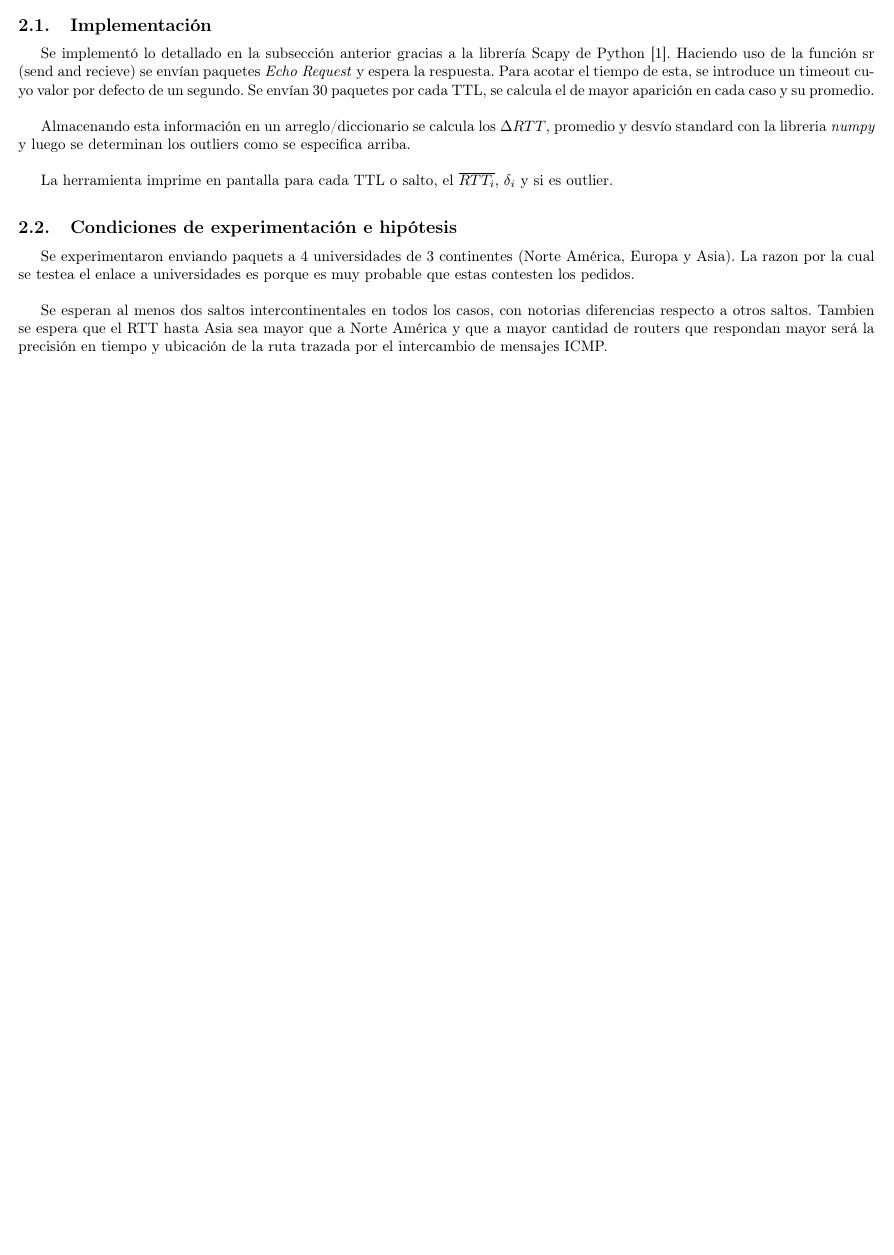
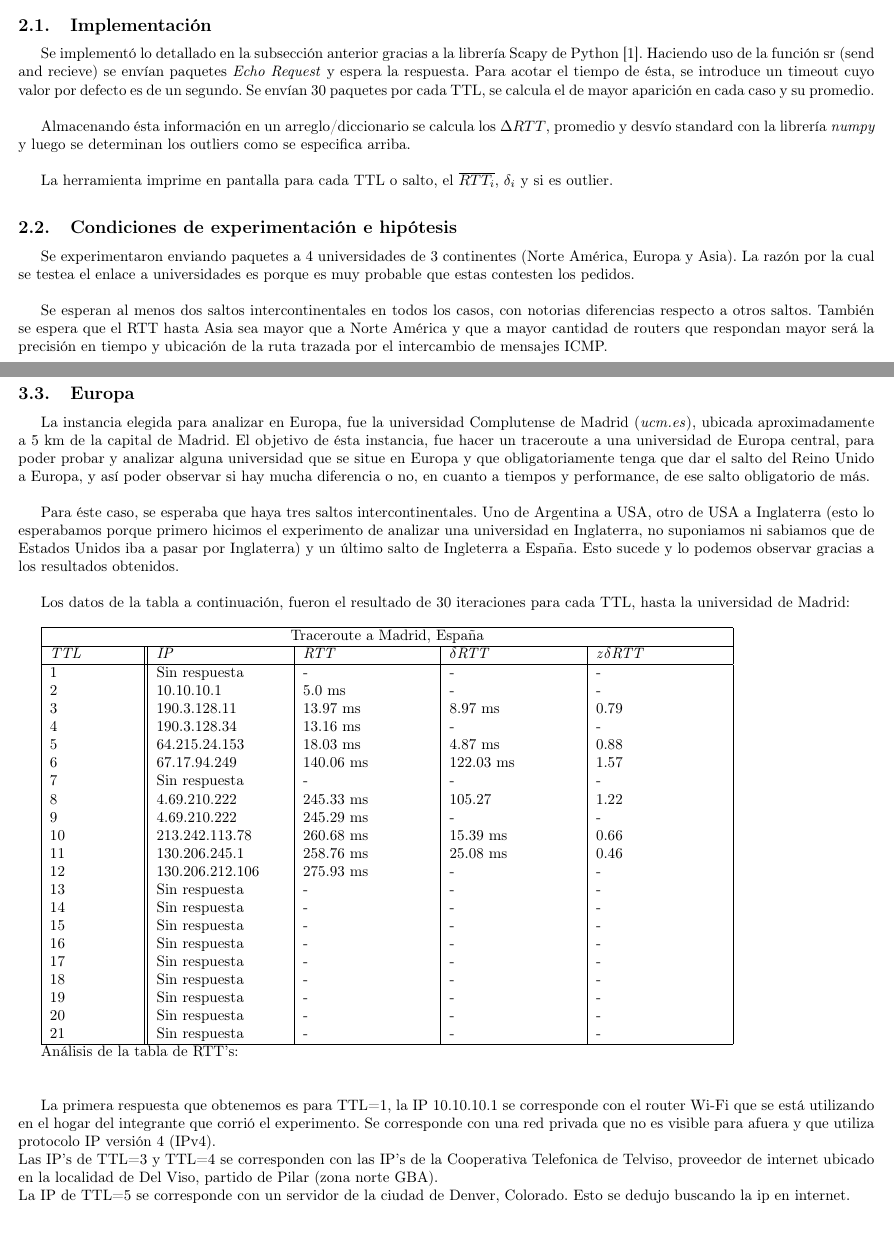
Before and after one commit to alealbertini/tc-2017, a LaTeX document (tp2/docs/informe/tp2.tex, which reads tp2/docs/informe/modules/Desarrollo.tex, tp2/docs/informe/modules/Experimentos_EU.tex): part of page 4 of 12 before the commit and two parts of pages 4 and 7 of 14 after it, the two joined at a grey line, cut so that both start at the same text, the shorter picture padded with empty space. Compiled offline with pdfLaTeX.

Commit message:
comienzo informe Europa

```diff
--- a/tp2/docs/informe/modules/Desarrollo.tex
+++ b/tp2/docs/informe/modules/Desarrollo.tex
@@ -31,14 +31,14 @@ Comprobaremos experimentalmente el grado de acierto de este método de descarte
 
 \subsection{Implementación}
 
-Se implementó lo detallado en la subsección anterior gracias a la librería Scapy de Python \cite{Scapy}. Haciendo uso de la función sr (send and recieve) se envían paquetes \textit{Echo Request} y espera la respuesta. Para acotar el tiempo de esta, se introduce un timeout cuyo valor por defecto de un segundo. Se envían 30 paquetes por cada TTL, se calcula el de mayor aparición en cada caso y su promedio.\\
+Se implementó lo detallado en la subsección anterior gracias a la librería Scapy de Python \cite{Scapy}. Haciendo uso de la función sr (send and recieve) se envían paquetes \textit{Echo Request} y espera la respuesta. Para acotar el tiempo de ésta, se introduce un timeout cuyo valor por defecto es de un segundo. Se envían 30 paquetes por cada TTL, se calcula el de mayor aparición en cada caso y su promedio.\\
 
-Almacenando esta información en un arreglo/diccionario se calcula los $\Delta RTT$, promedio y desvío standard con la libreria \textit{numpy} y luego se determinan los outliers como se especifica arriba.\\
+Almacenando ésta información en un arreglo/diccionario se calcula los $\Delta RTT$, promedio y desvío standard con la librería \textit{numpy} y luego se determinan los outliers como se especifica arriba.\\
 
 La herramienta imprime en pantalla para cada TTL o salto, el $\overline{RTT_{i}}$, $\delta_{i}$ y si es outlier.
 
 \subsection{Condiciones de experimentación e hipótesis}
 
-Se experimentaron enviando paquets a 4 universidades de 3 continentes (Norte América, Europa y Asia). La razon por la cual se testea el enlace a universidades es porque es muy probable que estas contesten los pedidos.\\
+Se experimentaron enviando paquetes a 4 universidades de 3 continentes (Norte América, Europa y Asia). La razón por la cual se testea el enlace a universidades es porque es muy probable que estas contesten los pedidos.\\
 
-Se esperan al menos dos saltos intercontinentales en todos los casos, con notorias diferencias respecto a otros saltos. Tambien se espera que el RTT hasta Asia sea mayor que a Norte América y que a mayor cantidad de routers que respondan mayor será la precisión en tiempo y ubicación de la ruta trazada por el intercambio de mensajes ICMP.
+Se esperan al menos dos saltos intercontinentales en todos los casos, con notorias diferencias respecto a otros saltos. También se espera que el RTT hasta Asia sea mayor que a Norte América y que a mayor cantidad de routers que respondan mayor será la precisión en tiempo y ubicación de la ruta trazada por el intercambio de mensajes ICMP.
--- a/tp2/docs/informe/modules/Experimentos_EU.tex
+++ b/tp2/docs/informe/modules/Experimentos_EU.tex
@@ -1,2 +1,60 @@
 
 \subsection{Europa}
+
+La instancia elegida para analizar en Europa, fue la universidad Complutense de Madrid (\textit{ucm.es}), ubicada aproximadamente a
+5 km de la capital de Madrid. El objetivo de ésta instancia, fue hacer un traceroute a una universidad de Europa central, para poder
+probar y analizar alguna universidad que se situe en Europa y que obligatoriamente tenga que dar el salto del Reino Unido a Europa,
+y así poder observar si hay mucha diferencia o no, en cuanto a tiempos y performance, de ese salto obligatorio de más. \\
+
+Para éste caso, se esperaba que haya tres saltos intercontinentales. Uno de Argentina a USA, otro de USA a Inglaterra (esto lo esperabamos
+porque primero hicimos el experimento de analizar una universidad en Inglaterra, no suponiamos ni sabiamos que de Estados Unidos iba a pasar
+por Inglaterra) y un último salto de Ingleterra a España. Esto sucede y lo podemos observar gracias a los resultados obtenidos. \\
+
+Los datos de la tabla a continuación, fueron el resultado de 30 iteraciones para cada TTL, hasta la universidad de Madrid: \\
+
+
+\begin{tabular}{ |p{2cm}||p{3cm}|p{3cm}|p{3cm}|p{3cm}|   }
+ \hline
+ \multicolumn{5}{|c|}{Traceroute a Madrid, España} \\
+ \hline
+ \textit{TTL} & \textit{IP}  & \textit{RTT} & $\delta$\textit{RTT} & \textit{z}$\delta$\textit{RTT}\\
+ \hline
+ 1   & Sin respuesta  & - &   - & -\\
+ 2   & 10.10.10.1 & 5.0 ms &   - & -\\
+ 3   & 190.3.128.11  & 13.97 ms & 8.97 ms & 0.79  \\
+ 4   & 190.3.128.34   & 13.16 ms &   - & -\\
+ 5   & 64.215.24.153  & 18.03 ms &  4.87 ms & 0.88\\
+ 6   &  67.17.94.249 & 140.06 ms &  122.03 ms & 1.57\\
+ 7   & Sin respuesta  & - &  - & -\\
+ 8   & 4.69.210.222  & 245.33 ms & 105.27 &  1.22\\
+ 9   & 4.69.210.222 & 245.29 ms &  - & -\\
+ 10   & 213.242.113.78   & 260.68 ms & 15.39 ms & 0.66\\
+ 11   & 130.206.245.1   & 258.76 ms & 25.08 ms & 0.46\\
+ 12   & 130.206.212.106  & 275.93 ms &  - & -\\
+ 13   & Sin respuesta  & - & - & -\\
+ 14   & Sin respuesta  & - & - & -\\
+ 15   & Sin respuesta  & - & - & -\\
+ 16   & Sin respuesta  & - & - & -\\
+ 17   & Sin respuesta  & - & - & -\\
+ 18   & Sin respuesta  & - & - & -\\
+ 19   & Sin respuesta  & - & - & -\\
+ 20   & Sin respuesta  & - & - & -\\
+ 21   & Sin respuesta  & - & - & -\\
+ \hline
+\end{tabular}
+
+
+Análisis de la tabla de RTT's: \\ \\
+
+La primera respuesta que obtenemos es para TTL=1, la IP 10.10.10.1 se corresponde con el router Wi-Fi que se está utilizando en el hogar del
+integrante que corrió el experimento. Se corresponde con una red privada que no es visible para afuera y que utiliza protocolo IP versión 4 (IPv4). \\
+Las IP's de TTL=3 y TTL=4 se corresponden con las IP's de la Cooperativa Telefonica de Telviso, proveedor de internet ubicado en
+la localidad de Del Viso, partido de Pilar (zona norte GBA). \\
+La IP de TTL=5 se corresponde con un servidor de la ciudad de Denver, Colorado. Esto se dedujo buscando la ip en internet. \\
+
+
+
+
+
+
+\pagebreak
```
Also changed, not shown: tp2/docs/informe/modules/Introduccion.tex (+1 -1 lines), tp2/docs/informe/modules/grafico-rtt-EU.png (added), tp2/docs/informe/modules/traceroute-EU.png (added), tp2/docs/informe/modules/Desarrollo.tex (6 more changed lines), tp2/docs/informe/modules/Experimentos_EU.tex (17 more changed lines).
